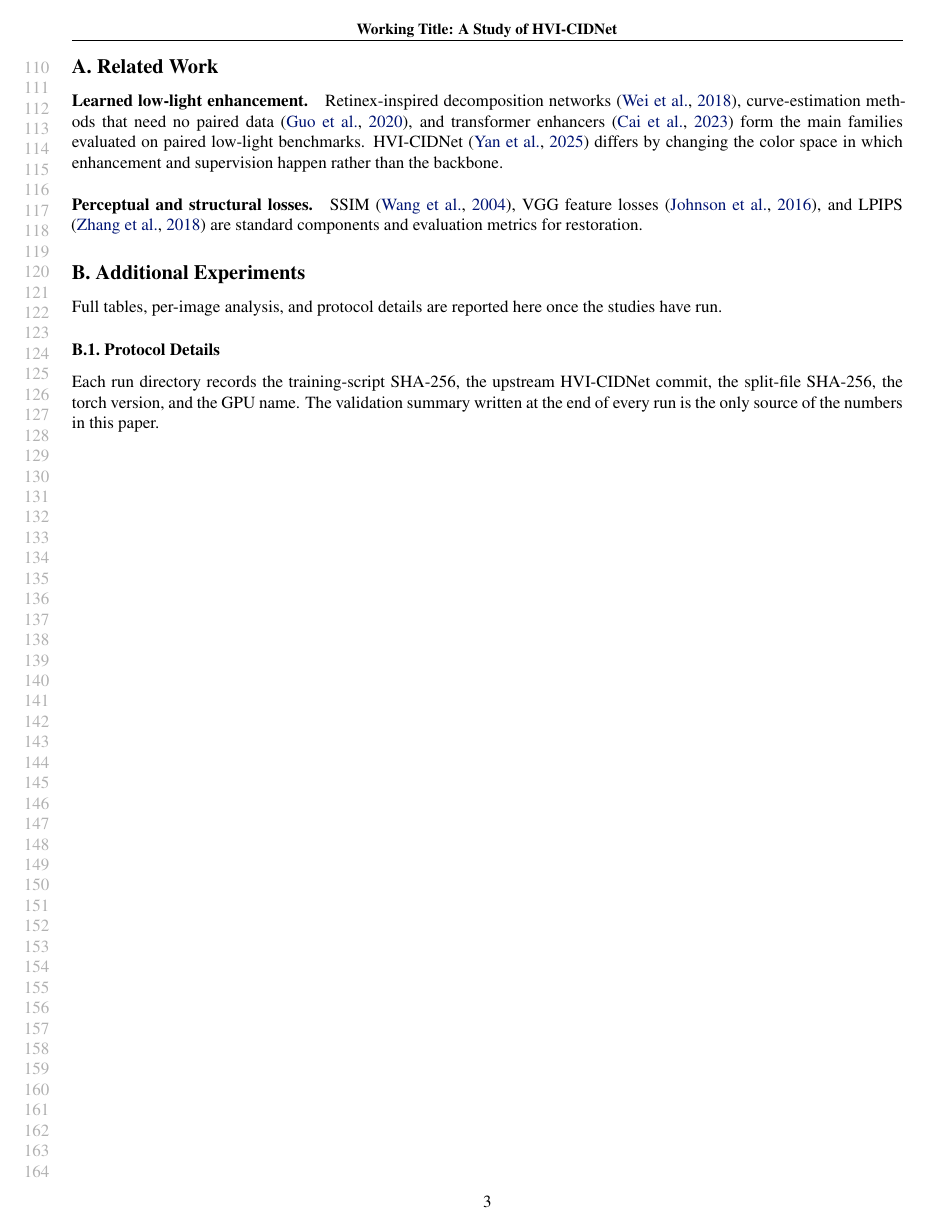
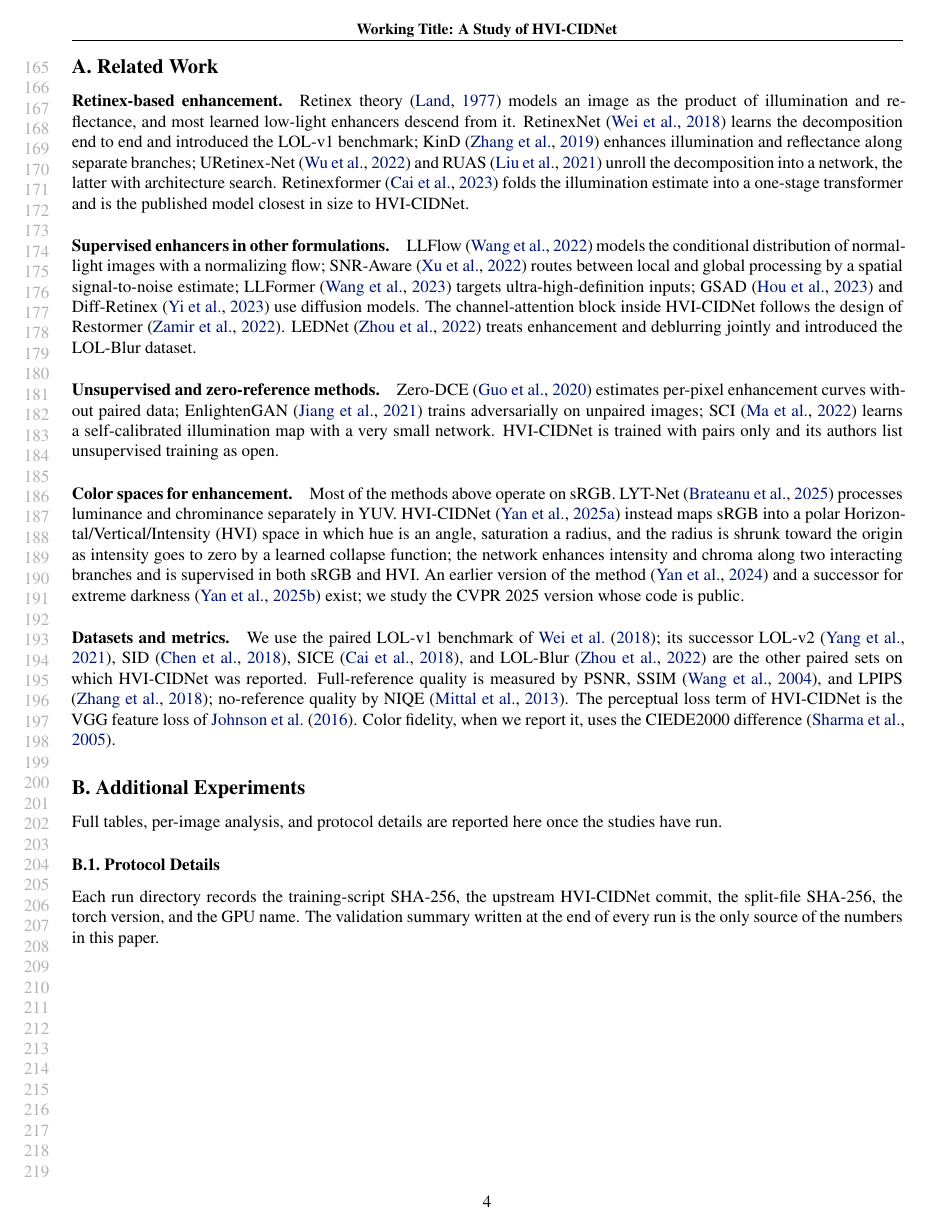
Before and after one commit to Limtriangle/paper, a LaTeX paper (writing/icml2024/main.tex, which reads writing/section/related_works.tex): page 3 of 3 before the commit and page 4 of 4 after it. The pictures show the PDF file writing-main.pdf that the author committed with the source.

Commit message:
appendix: related work rewritten over the 28 verified entries, no claims

```diff
--- a/writing/section/related_works.tex
+++ b/writing/section/related_works.tex
@@ -1,13 +1,45 @@
 \section{Related Work}
 \label{sec:related}
 
-\paragraph{Learned low-light enhancement.} Retinex-inspired decomposition networks
-\citep{wei2018retinex}, curve-estimation methods that need no paired data
-\citep{guo2020zerodce}, and transformer enhancers \citep{cai2023retinexformer} form the
-main families evaluated on paired low-light benchmarks. \mname \citep{yan2025hvi} differs by
-changing the color space in which enhancement and supervision happen rather than the
-backbone.
+\paragraph{Retinex-based enhancement.} Retinex theory \citep{land1977retinex} models an
+image as the product of illumination and reflectance, and most learned low-light enhancers
+descend from it. RetinexNet \citep{wei2018retinex} learns the decomposition end to end and
+introduced the \dataset benchmark; KinD \citep{zhang2019kind} enhances illumination and
+reflectance along separate branches; URetinex-Net \citep{wu2022uretinex} and RUAS
+\citep{liu2021ruas} unroll the decomposition into a network, the latter with architecture
+search. Retinexformer \citep{cai2023retinexformer} folds the illumination estimate into a
+one-stage transformer and is the published model closest in size to \mname.
 
-\paragraph{Perceptual and structural losses.} SSIM \citep{wang2004ssim}, VGG feature losses
-\citep{johnson2016perceptual}, and LPIPS \citep{zhang2018lpips} are standard components and
-evaluation metrics for restoration.
+\paragraph{Supervised enhancers in other formulations.} LLFlow \citep{wang2022llflow} models
+the conditional distribution of normal-light images with a normalizing flow; SNR-Aware
+\citep{xu2022snr} routes between local and global processing by a spatial signal-to-noise
+estimate; LLFormer \citep{wang2023llformer} targets ultra-high-definition inputs; GSAD
+\citep{hou2023gsad} and Diff-Retinex \citep{yi2023diffretinex} use diffusion models. The
+channel-attention block inside \mname follows the design of Restormer
+\citep{zamir2022restormer}. LEDNet \citep{zhou2022lolblur} treats enhancement and deblurring
+jointly and introduced the LOL-Blur dataset.
+
+\paragraph{Unsupervised and zero-reference methods.} Zero-DCE \citep{guo2020zerodce}
+estimates per-pixel enhancement curves without paired data; EnlightenGAN
+\citep{jiang2021enlightengan} trains adversarially on unpaired images; SCI \citep{ma2022sci}
+learns a self-calibrated illumination map with a very small network. \mname is trained with
+pairs only and its authors list unsupervised training as open.
+
+\paragraph{Color spaces for enhancement.} Most of the methods above operate on sRGB. LYT-Net
+\citep{brateanu2025lytnet} processes luminance and chrominance separately in YUV. \mname
+\citep{yan2025hvi} instead maps sRGB into a polar Horizontal/Vertical/Intensity (\hvi)
+space in which hue is an angle, saturation a radius, and the radius is shrunk toward the
+origin as intensity goes to zero by a learned collapse function; the network enhances
+intensity and chroma along two interacting branches and is supervised in both sRGB and
+\hvi. An earlier version of the method \citep{yan2024onecolorspace} and a successor for
+extreme darkness \citep{yan2025hvicidnetplus} exist; we study the CVPR 2025 version whose
+code is public.
+
+\paragraph{Datasets and metrics.} We use the paired \dataset benchmark of
+\citet{wei2018retinex}; its successor LOL-v2 \citep{yang2021lolv2}, SID \citep{chen2018sid},
+SICE \citep{cai2018sice}, and LOL-Blur \citep{zhou2022lolblur} are the other paired sets on
+which \mname was reported. Full-reference quality is measured by PSNR, SSIM
+\citep{wang2004ssim}, and LPIPS \citep{zhang2018lpips}; no-reference quality by NIQE
+\citep{mittal2013niqe}. The perceptual loss term of \mname is the VGG feature loss of
+\citet{johnson2016perceptual}. Color fidelity, when we report it, uses the CIEDE2000
+difference \citep{sharma2005ciede2000}.
```
Also changed, not shown: writing-main.pdf.
